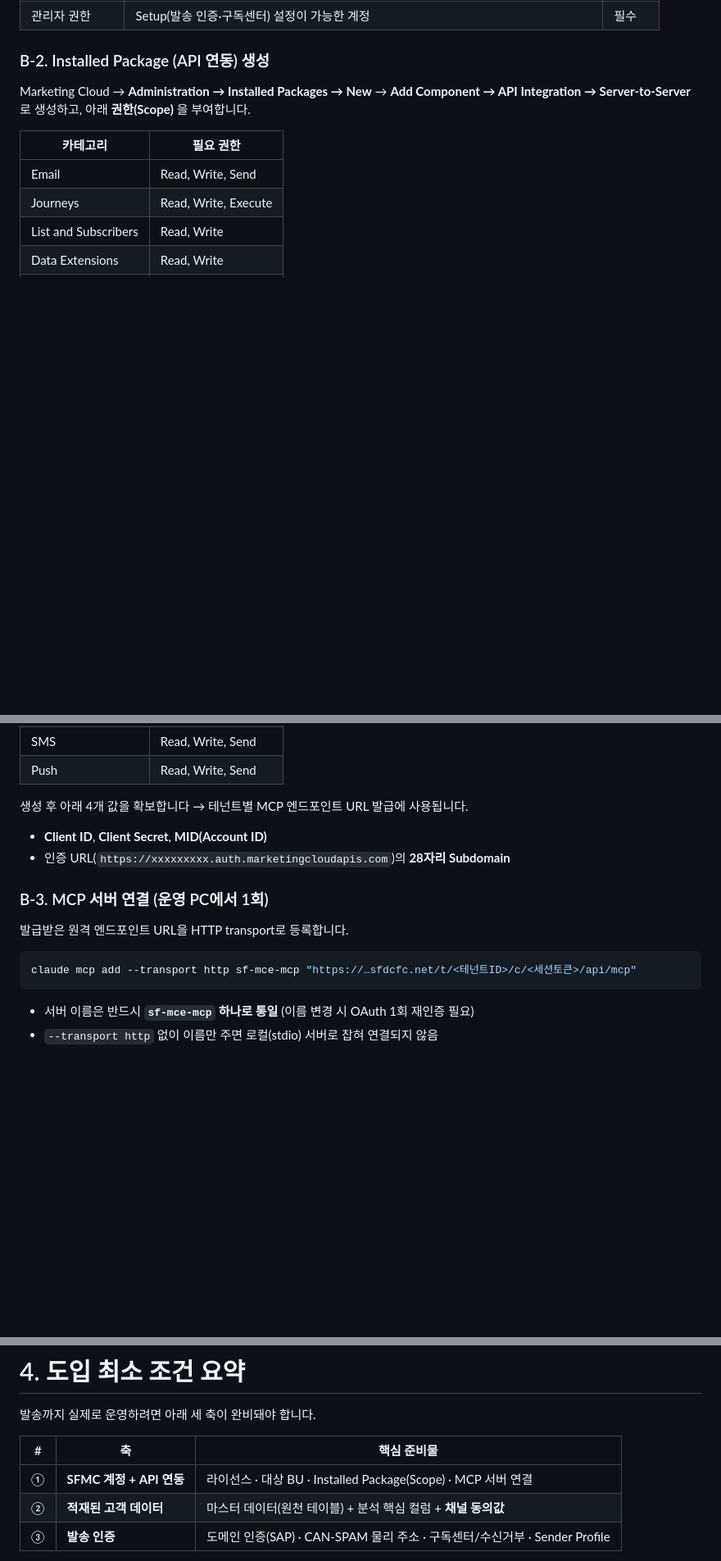
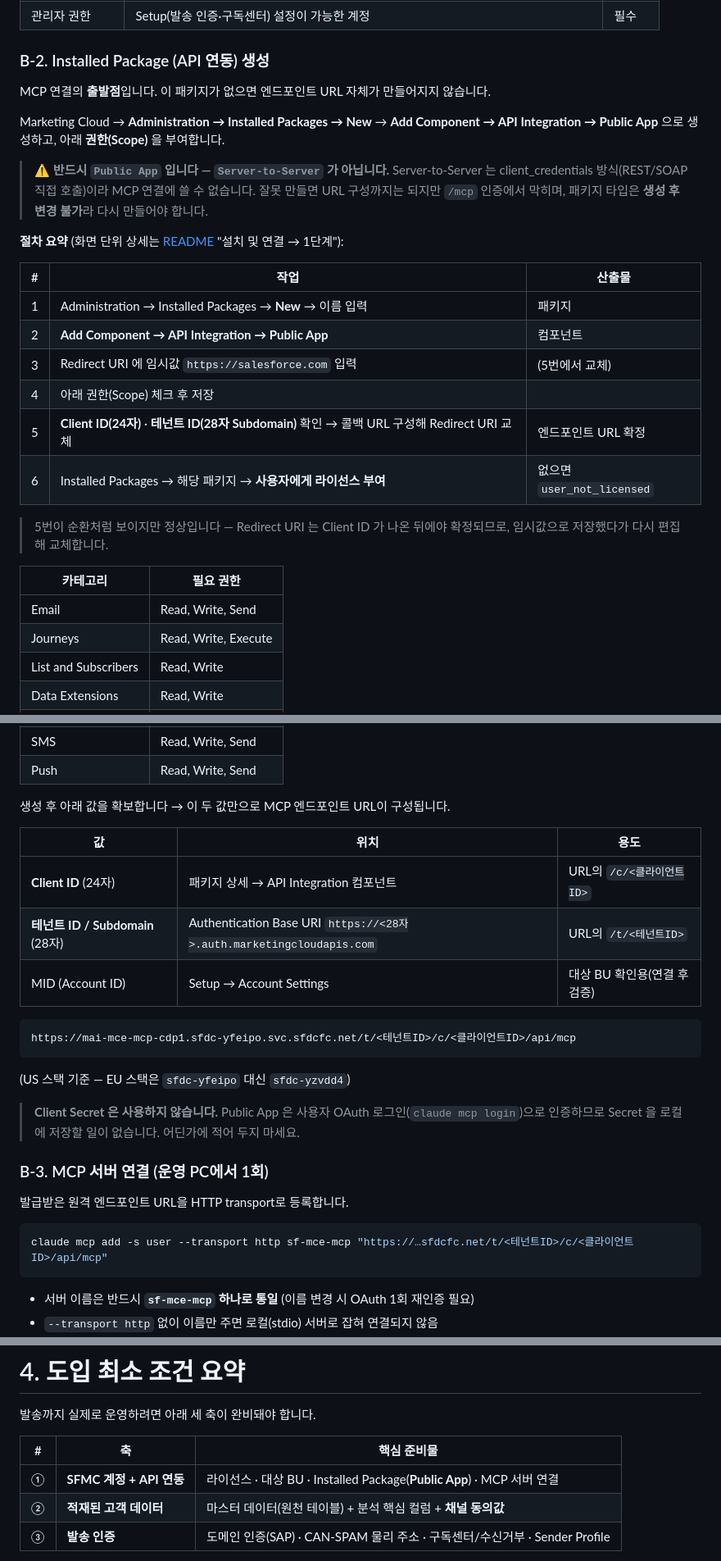
Before and after one commit to Minwoon-git/mce-package-edu, a Markdown page: docs/고객사_도입안내.md, 3 parts joined by grey strips. Shown at 82% size. Rendered like a GitHub page; blank space fills up the shorter version.

Commit message:
docs: Installed Package 생성을 명시 단계로 승격 + Public App 오기 정정
첫 사용자가 MCP 엔드포인트 URL을 어디서 얻는지 알 수 없어 1단계에서
막히던 문제를 해결한다. 두 문서가 서로 다른 패키지 타입을 안내하고
있어 그대로 따라가면 잘못된 패키지를 만들게 되는 문제도 함께 고친다.

- 고객사_도입안내 B-2: Server-to-Server → Public App 으로 정정
  (Server-to-Server 는 client_credentials 방식이라 MCP 연결 불가.
   패키지 타입은 생성 후 변경 불가 → 잘못 만들면 재생성해야 함)
- B-2 에 6단계 절차표·Redirect URI 순환 설명·엔드포인트 URL 구성식 추가
- 확보할 값을 Client ID(24자)·테넌트 ID(28자)로 정정.
  Client Secret 은 쓰지 않음을 명시(Public App = 사용자 OAuth)
- B-3 URL 오기 정정: /c/<세션토큰> → /c/<클라이언트ID>
- 체크리스트 1단계: Installed Package 생성·라이선스 부여를 4~6번
  독립 단계로 승격(기존 7단계 → 10단계), 관리자 권한 필요 명시

Co-Authored-By: Claude Opus 5 <noreply@anthropic.com>

````diff
--- a/docs/고객사_도입안내.md
+++ b/docs/고객사_도입안내.md
@@ -61,7 +61,26 @@
 
 ### B-2. Installed Package (API 연동) 생성
 
-Marketing Cloud → **Administration → Installed Packages → New** → **Add Component → API Integration → Server-to-Server** 로 생성하고, 아래 **권한(Scope)** 을 부여합니다.
+MCP 연결의 **출발점**입니다. 이 패키지가 없으면 엔드포인트 URL 자체가 만들어지지 않습니다.
+
+Marketing Cloud → **Administration → Installed Packages → New** → **Add Component → API Integration → Public App** 으로 생성하고, 아래 **권한(Scope)** 을 부여합니다.
+
+> ⚠️ **반드시 `Public App` 입니다 — `Server-to-Server` 가 아닙니다.**
+> Server-to-Server 는 client_credentials 방식(REST/SOAP 직접 호출)이라 MCP 연결에 쓸 수 없습니다.
+> 잘못 만들면 URL 구성까지는 되지만 `/mcp` 인증에서 막히며, 패키지 타입은 **생성 후 변경 불가**라 다시 만들어야 합니다.
+
+**절차 요약** (화면 단위 상세는 [README](../README.md) "설치 및 연결 → 1단계"):
+
+| # | 작업 | 산출물 |
+|---|---|---|
+| 1 | Administration → Installed Packages → **New** → 이름 입력 | 패키지 |
+| 2 | **Add Component → API Integration → Public App** | 컴포넌트 |
+| 3 | Redirect URI 에 임시값 `https://salesforce.com` 입력 | (5번에서 교체) |
+| 4 | 아래 권한(Scope) 체크 후 저장 | |
+| 5 | **Client ID(24자)** · **테넌트 ID(28자 Subdomain)** 확인 → 콜백 URL 구성해 Redirect URI 교체 | 엔드포인트 URL 확정 |
+| 6 | Installed Packages → 해당 패키지 → **사용자에게 라이선스 부여** | 없으면 `user_not_licensed` |
+
+> 5번이 순환처럼 보이지만 정상입니다 — Redirect URI 는 Client ID 가 나온 뒤에야 확정되므로, 임시값으로 저장했다가 다시 편집해 교체합니다.
 
 | 카테고리 | 필요 권한 |
 |---|---|
@@ -74,17 +93,27 @@ Marketing Cloud → **Administration → Installed Packages → New** → **Add
 | SMS | Read, Write, Send |
 | Push | Read, Write, Send |
 
-생성 후 아래 4개 값을 확보합니다 → 테넌트별 MCP 엔드포인트 URL 발급에 사용됩니다.
+생성 후 아래 값을 확보합니다 → 이 두 값만으로 MCP 엔드포인트 URL이 구성됩니다.
 
-- **Client ID**, **Client Secret**, **MID(Account ID)**
-- 인증 URL(`https://xxxxxxxxx.auth.marketingcloudapis.com`)의 **28자리 Subdomain**
+| 값 | 위치 | 용도 |
+|---|---|---|
+| **Client ID** (24자) | 패키지 상세 → API Integration 컴포넌트 | URL의 `/c/<클라이언트ID>` |
+| **테넌트 ID / Subdomain** (28자) | Authentication Base URI `https://<28자>.auth.marketingcloudapis.com` | URL의 `/t/<테넌트ID>` |
+| MID (Account ID) | Setup → Account Settings | 대상 BU 확인용(연결 후 검증) |
+
+```
+https://mai-mce-mcp-cdp1.sfdc-yfeipo.svc.sfdcfc.net/t/<테넌트ID>/c/<클라이언트ID>/api/mcp
+```
+(US 스택 기준 — EU 스택은 `sfdc-yfeipo` 대신 `sfdc-yzvdd4`)
+
+> **Client Secret 은 사용하지 않습니다.** Public App 은 사용자 OAuth 로그인(`claude mcp login`)으로 인증하므로 Secret 을 로컬에 저장할 일이 없습니다. 어딘가에 적어 두지 마세요.
 
 ### B-3. MCP 서버 연결 (운영 PC에서 1회)
 
 발급받은 원격 엔드포인트 URL을 HTTP transport로 등록합니다.
 
 ```bash
-claude mcp add --transport http sf-mce-mcp "https://…sfdcfc.net/t/<테넌트ID>/c/<세션토큰>/api/mcp"
+claude mcp add -s user --transport http sf-mce-mcp "https://…sfdcfc.net/t/<테넌트ID>/c/<클라이언트ID>/api/mcp"
 ```
 
 - 서버 이름은 반드시 **`sf-mce-mcp` 하나로 통일** (이름 변경 시 OAuth 1회 재인증 필요)
@@ -301,7 +330,7 @@ claude mcp add --transport http sf-mce-mcp "https://…sfdcfc.net/t/<테넌트ID
 
 | # | 축 | 핵심 준비물 |
 |---|---|---|
-| ① | **SFMC 계정 + API 연동** | 라이선스 · 대상 BU · Installed Package(Scope) · MCP 서버 연결 |
+| ① | **SFMC 계정 + API 연동** | 라이선스 · 대상 BU · Installed Package(**Public App**) · MCP 서버 연결 |
 | ② | **적재된 고객 데이터** | 마스터 데이터(원천 테이블) + 분석 핵심 컬럼 + **채널 동의값** |
 | ③ | **발송 인증** | 도메인 인증(SAP) · CAN-SPAM 물리 주소 · 구독센터/수신거부 · Sender Profile |
 
````
Also changed, not shown: docs/신규고객사_구축_체크리스트.md (+10 -4 lines).
